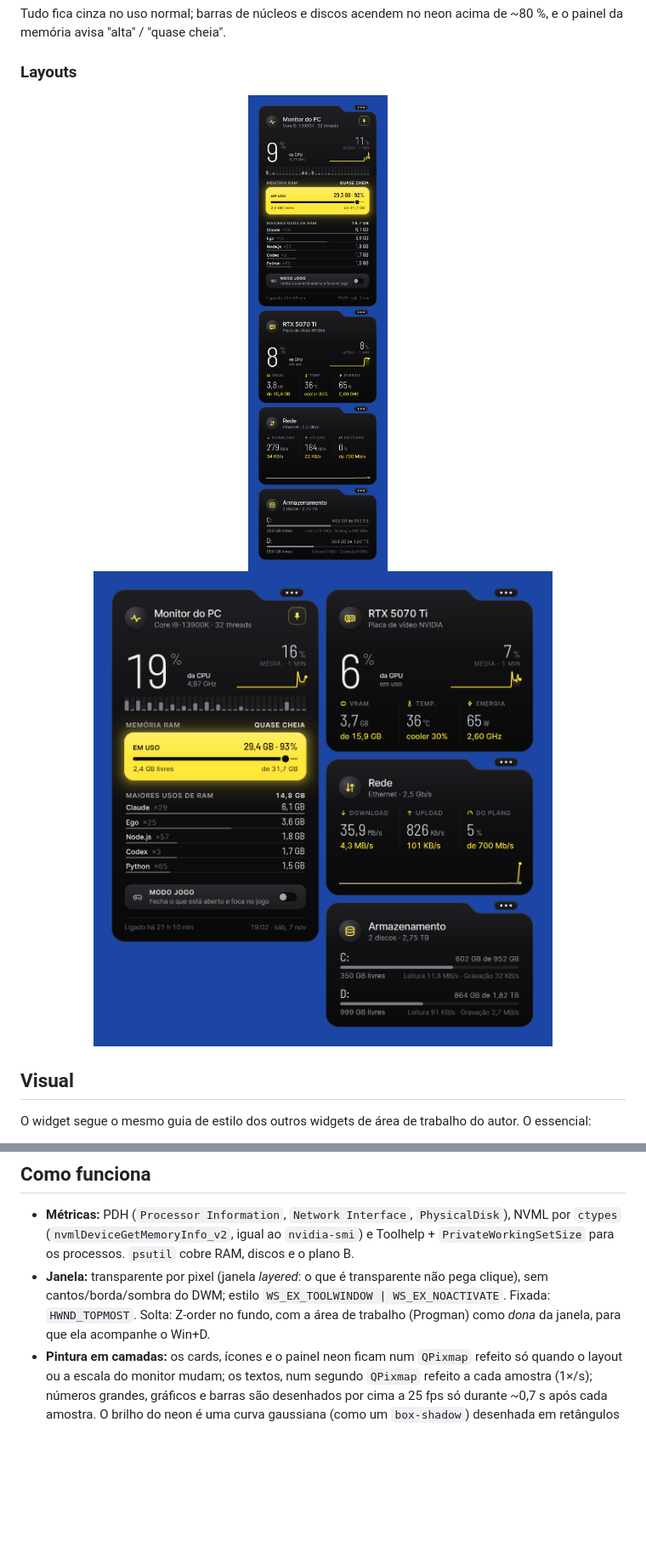
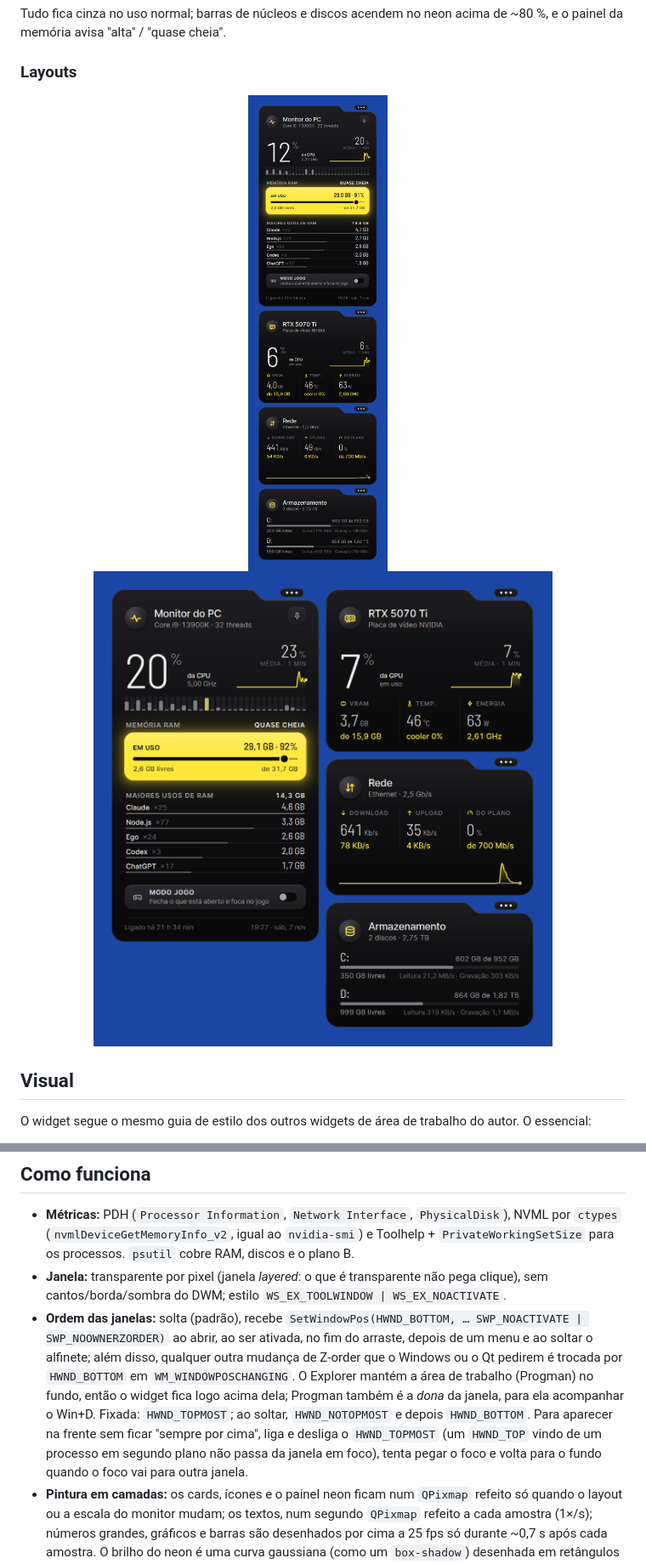
Before and after one commit to kaykyoncode/glasspulse, a Markdown page: README.md, 2 parts joined by grey strips. Shown at 85% size. Drawn GitHub-style; pictures changed too: docs/coluna.png, docs/painel.png; blank space fills up the shorter version.

```diff
--- a/README.md
+++ b/README.md
@@ -136,7 +138,8 @@ já voltam com o Windows). Para ver o que seria feito, sem fazer nada: `python m
 ## Como funciona
 
 - **Métricas:** PDH (`Processor Information`, `Network Interface`, `PhysicalDisk`), NVML por `ctypes` (`nvmlDeviceGetMemoryInfo_v2`, igual ao `nvidia-smi`) e Toolhelp + `PrivateWorkingSetSize` para os processos. `psutil` cobre RAM, discos e o plano B.
-- **Janela:** transparente por pixel (janela *layered*: o que é transparente não pega clique), sem cantos/borda/sombra do DWM; estilo `WS_EX_TOOLWINDOW | WS_EX_NOACTIVATE`. Fixada: `HWND_TOPMOST`. Solta: Z-order no fundo, com a área de trabalho (Progman) como *dona* da janela, para que ela acompanhe o Win+D.
+- **Janela:** transparente por pixel (janela *layered*: o que é transparente não pega clique), sem cantos/borda/sombra do DWM; estilo `WS_EX_TOOLWINDOW | WS_EX_NOACTIVATE`.
+- **Ordem das janelas:** solta (padrão), recebe `SetWindowPos(HWND_BOTTOM, … SWP_NOACTIVATE | SWP_NOOWNERZORDER)` ao abrir, ao ser ativada, no fim do arraste, depois de um menu e ao soltar o alfinete; além disso, qualquer outra mudança de Z-order que o Windows ou o Qt pedirem é trocada por `HWND_BOTTOM` em `WM_WINDOWPOSCHANGING`. O Explorer mantém a área de trabalho (Progman) no fundo, então o widget fica logo acima dela; Progman também é a *dona* da janela, para ela acompanhar o Win+D. Fixada: `HWND_TOPMOST`; ao soltar, `HWND_NOTOPMOST` e depois `HWND_BOTTOM`. Para aparecer na frente sem ficar "sempre por cima", liga e desliga o `HWND_TOPMOST` (um `HWND_TOP` vindo de um processo em segundo plano não passa da janela em foco), tenta pegar o foco e volta para o fundo quando o foco vai para outra janela.
 - **Pintura em camadas:** os cards, ícones e o painel neon ficam num `QPixmap` refeito só quando o layout ou a escala do monitor mudam; os textos, num segundo `QPixmap` refeito a cada amostra (1×/s); números grandes, gráficos e barras são desenhados por cima a 25 fps só durante ~0,7 s após cada amostra. O brilho do neon é uma curva gaussiana (como um `box-shadow`) desenhada em retângulos concêntricos e recortada pelo contorno do card.
 - **Sempre na tela:** o arraste usa a área útil do monitor sob o cursor e a janela tem tamanho em múltiplos de 4 px, para não sobrar meio pixel fora da borda a 125/150/175 %. Uma checagem depois de cada movimento, outra a cada 3 s e os sinais de monitor ligado/desligado e de mudança de resolução ou escala trazem o widget de volta se ele ficar fora. Se o layout escolhido não couber no monitor, ele troca sozinho entre coluna e painel.
 - **Robustez:** instância única (mutex), watchdog que se relança se o Explorer reiniciar, `--sair` fecha a instância em execução.
```
Also changed, not shown: other parts of README.md (+6 -4 lines), CHANGELOG.md (added, +44 -0 lines), 4 other files.
